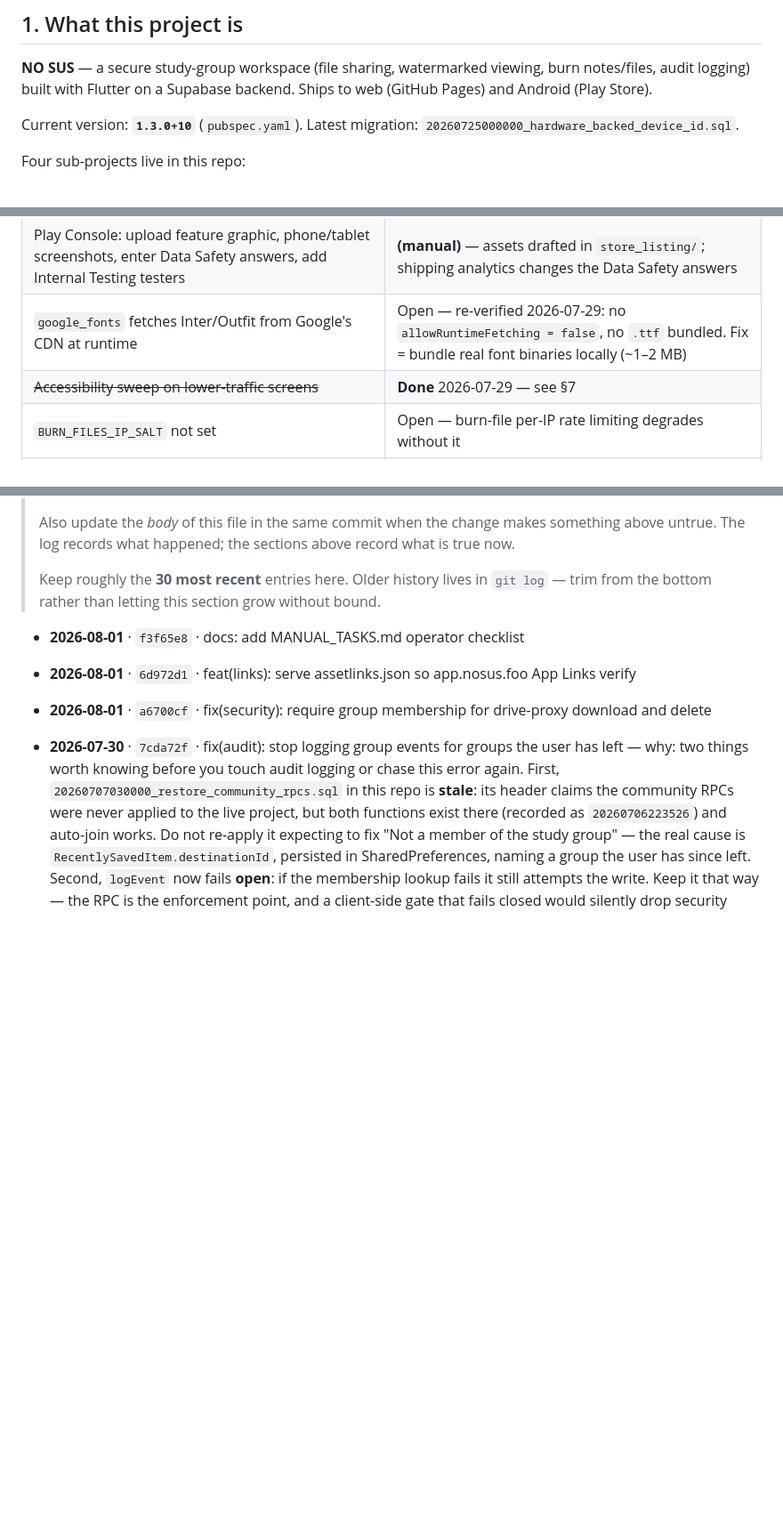
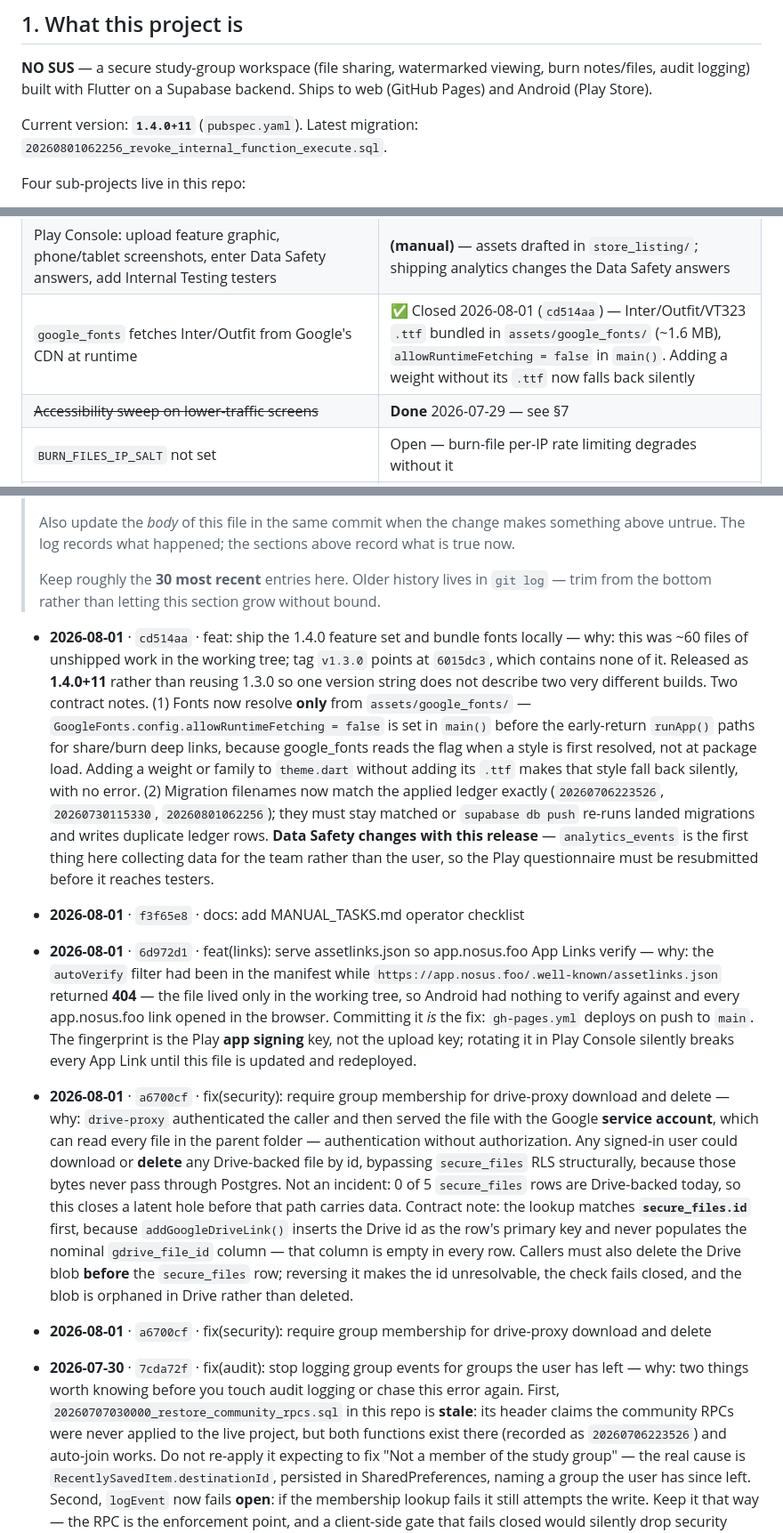
Before and after one commit to https-shubhamsahu/NON_SUS, a Markdown page: AGENTS.md, 3 parts joined by grey strips. Shown at 89% size. Rendered like a GitHub page; blank space fills up the shorter version.

Commit message:
docs(agents): add the "why" for this release, refresh stale header facts
Logs cd514aa, 6d972d1 and a6700cf with the reasoning and the contract notes
that are expensive to rediscover: the font fallback is silent, migration
filenames must stay matched to the ledger, assetlinks carries the app
signing key (not the upload key), and drive-proxy resolves secure_files.id
rather than gdrive_file_id.

Header said 1.3.0+10 and named a migration five versions stale. The
google_fonts known-issue row is now closed.

Co-Authored-By: Claude Opus 5 <noreply@anthropic.com>

```diff
--- a/AGENTS.md
+++ b/AGENTS.md
@@ -38,7 +38,7 @@ the code wins — fix this file in the same commit.
 audit logging) built with Flutter on a Supabase backend. Ships to web (GitHub Pages) and Android
 (Play Store).
 
-Current version: **`1.3.0+10`** (`pubspec.yaml`). Latest migration: `20260725000000_hardware_backed_device_id.sql`.
+Current version: **`1.4.0+11`** (`pubspec.yaml`). Latest migration: `20260801062256_revoke_internal_function_execute.sql`.
 
 Four sub-projects live in this repo:
 
@@ -415,7 +415,7 @@ codebase — assume still outstanding unless you know otherwise.
 | `app_latest_version` still `1.2.0` in `remote_configs` | **(manual)** — bumping it prompts every existing user |
 | Back up `android/app/upload-keystore.jks` + `key.properties` outside the repo | **(manual)** — losing these forfeits the signing identity |
 | Play Console: upload feature graphic, phone/tablet screenshots, enter Data Safety answers, add Internal Testing testers | **(manual)** — assets drafted in `store_listing/`; shipping analytics changes the Data Safety answers |
-| `google_fonts` fetches Inter/Outfit from Google's CDN at runtime | Open — re-verified 2026-07-29: no `allowRuntimeFetching = false`, no `.ttf` bundled. Fix = bundle real font binaries locally (~1–2 MB) |
+| `google_fonts` fetches Inter/Outfit from Google's CDN at runtime | ✅ Closed 2026-08-01 (`cd514aa`) — Inter/Outfit/VT323 `.ttf` bundled in `assets/google_fonts/` (~1.6 MB), `allowRuntimeFetching = false` in `main()`. Adding a weight without its `.ttf` now falls back silently |
 | ~~Accessibility sweep on lower-traffic screens~~ | **Done** 2026-07-29 — see §7 |
 | `BURN_FILES_IP_SALT` not set | Open — burn-file per-IP rate limiting degrades without it |
 | `migrate_device_id()` never exercised against a signed-in session | Open — needs a physical device; all `user_known_devices` rows are still legacy UUIDs |
@@ -457,8 +457,40 @@ codebase — assume still outstanding unless you know otherwise.
 
 <!-- CHANGELOG:INSERT -->
 
+- **2026-08-01** · `cd514aa` · feat: ship the 1.4.0 feature set and bundle fonts locally — why:
+  this was ~60 files of unshipped work in the working tree; tag `v1.3.0` points at `6015dc3`, which
+  contains none of it. Released as **1.4.0+11** rather than reusing 1.3.0 so one version string does
+  not describe two very different builds. Two contract notes. (1) Fonts now resolve **only** from
+  `assets/google_fonts/` — `GoogleFonts.config.allowRuntimeFetching = false` is set in `main()`
+  before the early-return `runApp()` paths for share/burn deep links, because google_fonts reads the
+  flag when a style is first resolved, not at package load. Adding a weight or family to
+  `theme.dart` without adding its `.ttf` makes that style fall back silently, with no error.
+  (2) Migration filenames now match the applied ledger exactly (`20260706223526`, `20260730115330`,
+  `20260801062256`); they must stay matched or `supabase db push` re-runs landed migrations and
+  writes duplicate ledger rows. **Data Safety changes with this release** — `analytics_events` is
+  the first thing here collecting data for the team rather than the user, so the Play questionnaire
+  must be resubmitted before it reaches testers.
+
 - **2026-08-01** · `f3f65e8` · docs: add MANUAL_TASKS.md operator checklist
-- **2026-08-01** · `6d972d1` · feat(links): serve assetlinks.json so app.nosus.foo App Links verify
+- **2026-08-01** · `6d972d1` · feat(links): serve assetlinks.json so app.nosus.foo App Links verify — why:
+  the `autoVerify` filter had been in the manifest while
+  `https://app.nosus.foo/.well-known/assetlinks.json` returned **404** — the file lived only in the
+  working tree, so Android had nothing to verify against and every app.nosus.foo link opened in the
+  browser. Committing it *is* the fix: `gh-pages.yml` deploys on push to `main`. The fingerprint is
+  the Play **app signing** key, not the upload key; rotating it in Play Console silently breaks
+  every App Link until this file is updated and redeployed.
+
+- **2026-08-01** · `a6700cf` · fix(security): require group membership for drive-proxy download and
+  delete — why: `drive-proxy` authenticated the caller and then served the file with the Google
+  **service account**, which can read every file in the parent folder — authentication without
+  authorization. Any signed-in user could download or **delete** any Drive-backed file by id,
+  bypassing `secure_files` RLS structurally, because those bytes never pass through Postgres. Not
+  an incident: 0 of 5 `secure_files` rows are Drive-backed today, so this closes a latent hole
+  before that path carries data. Contract note: the lookup matches **`secure_files.id`** first,
+  because `addGoogleDriveLink()` inserts the Drive id as the row's primary key and never populates
+  the nominal `gdrive_file_id` column — that column is empty in every row. Callers must also delete
+  the Drive blob **before** the `secure_files` row; reversing it makes the id unresolvable, the
+  check fails closed, and the blob is orphaned in Drive rather than deleted.
 
 - **2026-08-01** · `a6700cf` · fix(security): require group membership for drive-proxy download and delete
 
```
